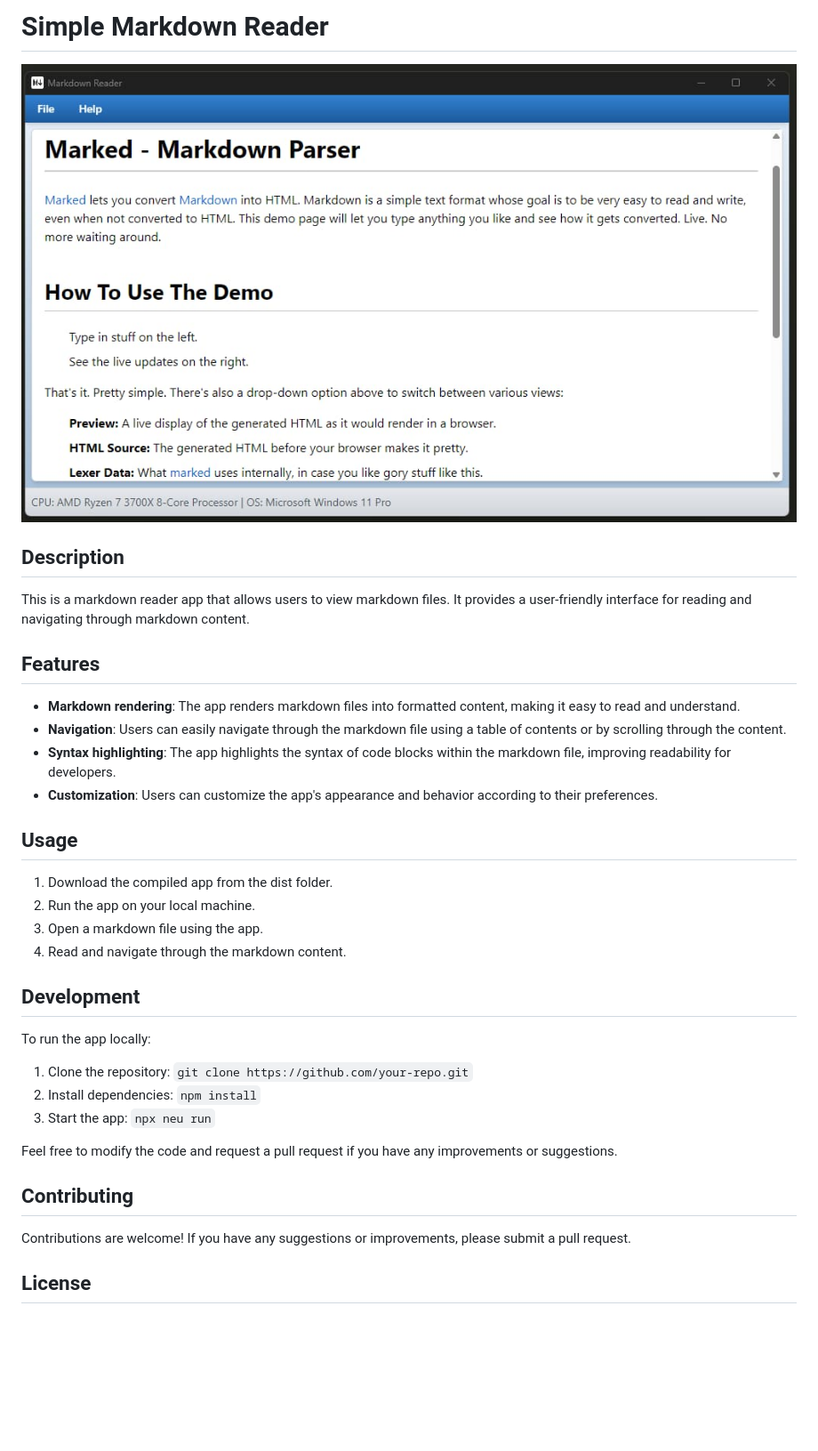
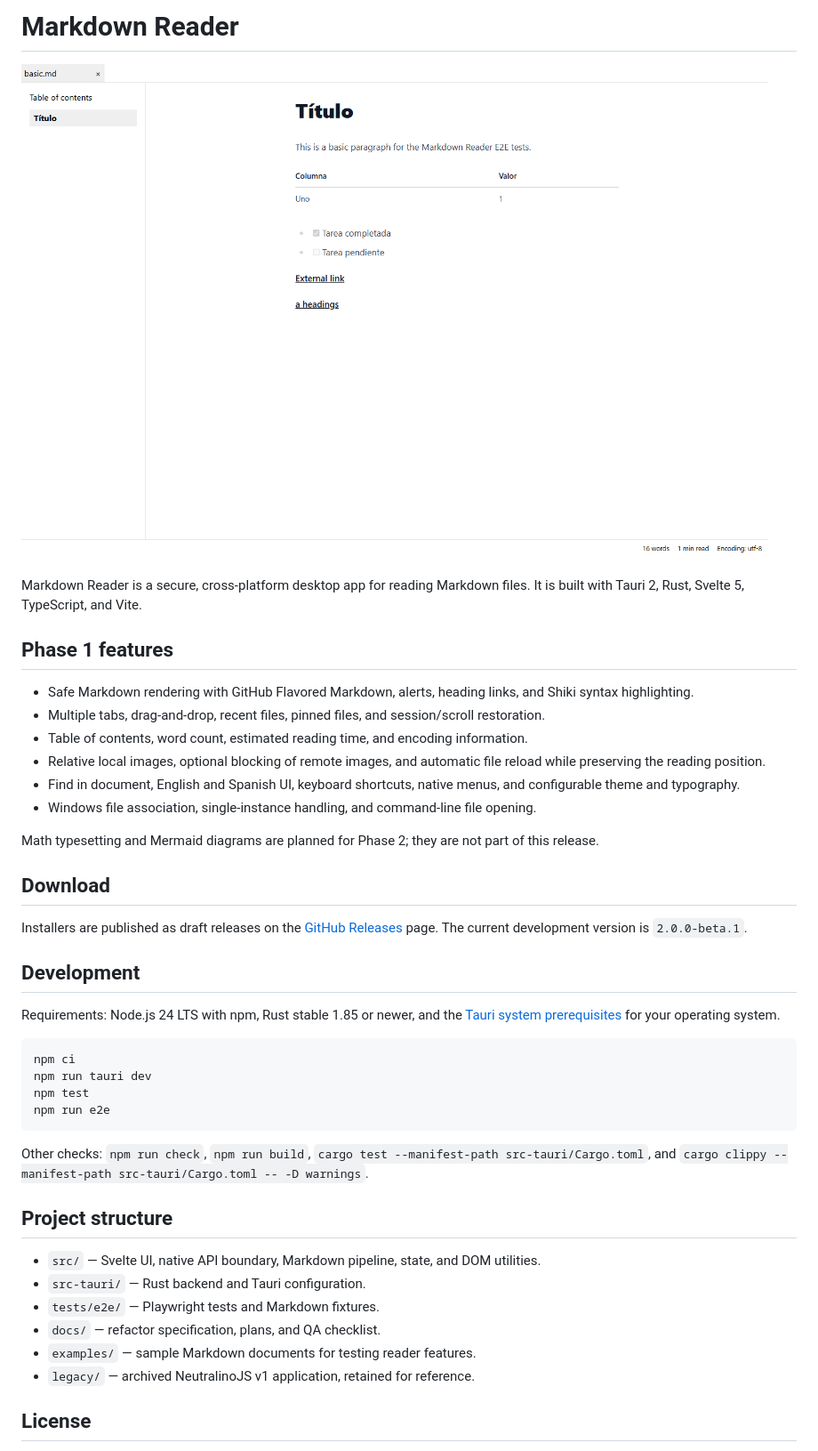
Before and after one commit to abelrgr/markdown-reader, a Markdown page: README.md, the part around one of its changes. Shown at 89% size. Drawn GitHub-style; pictures changed too: readme_assets/markdown-reader.png (added); blank space fills up the shorter version.

Commit message:
docs: README, QA checklist and v2.0.0-beta.1

````diff
--- a/README.md
+++ b/README.md
@@ -1,38 +1,45 @@
-# Simple Markdown Reader
+# Markdown Reader
 
-<img src="readme_assets/screenshot1.jpg" alt="Screenshot-1" style="width:30rem; height:20rem;" />
+![Markdown Reader showing a rendered Markdown document](readme_assets/markdown-reader.png)
 
-## Description
+Markdown Reader is a secure, cross-platform desktop app for reading Markdown files. It is built with Tauri 2, Rust, Svelte 5, TypeScript, and Vite.
 
-This is a markdown reader app that allows users to view markdown files. It provides a user-friendly interface for reading and navigating through markdown content.
+## Phase 1 features
 
-## Features
+- Safe Markdown rendering with GitHub Flavored Markdown, alerts, heading links, and Shiki syntax highlighting.
+- Multiple tabs, drag-and-drop, recent files, pinned files, and session/scroll restoration.
+- Table of contents, word count, estimated reading time, and encoding information.
+- Relative local images, optional blocking of remote images, and automatic file reload while preserving the reading position.
+- Find in document, English and Spanish UI, keyboard shortcuts, native menus, and configurable theme and typography.
+- Windows file association, single-instance handling, and command-line file opening.
 
-- **Markdown rendering**: The app renders markdown files into formatted content, making it easy to read and understand.
-- **Navigation**: Users can easily navigate through the markdown file using a table of contents or by scrolling through the content.
-- **Syntax highlighting**: The app highlights the syntax of code blocks within the markdown file, improving readability for developers.
-- **Customization**: Users can customize the app's appearance and behavior according to their preferences.
+Math typesetting and Mermaid diagrams are planned for Phase 2; they are not part of this release.
 
-## Usage
+## Download
 
-1. Download the compiled app from the dist folder.
-2. Run the app on your local machine.
-3. Open a markdown file using the app.
-4. Read and navigate through the markdown content.
+Installers are published as draft releases on the [GitHub Releases](https://github.com/abelrgr/markdown-reader/releases) page. The current development version is `2.0.0-beta.1`.
 
 ## Development
 
-To run the app locally:
+Requirements: Node.js 24 LTS with npm, Rust stable 1.85 or newer, and the [Tauri system prerequisites](https://v2.tauri.app/start/prerequisites/) for your operating system.
 
-1. Clone the repository: `git clone https://github.com/your-repo.git`
-2. Install dependencies: `npm install`
-3. Start the app: `npx neu run`
+```sh
+npm ci
+npm run tauri dev
+npm test
+npm run e2e
+```
 
-Feel free to modify the code and request a pull request if you have any improvements or suggestions.
+Other checks: `npm run check`, `npm run build`, `cargo test --manifest-path src-tauri/Cargo.toml`, and `cargo clippy --manifest-path src-tauri/Cargo.toml -- -D warnings`.
 
-## Contributing
+## Project structure
 
-Contributions are welcome! If you have any suggestions or improvements, please submit a pull request.
+- `src/` — Svelte UI, native API boundary, Markdown pipeline, state, and DOM utilities.
+- `src-tauri/` — Rust backend and Tauri configuration.
+- `tests/e2e/` — Playwright tests and Markdown fixtures.
+- `docs/` — refactor specification, plans, and QA checklist.
+- `examples/` — sample Markdown documents for testing reader features.
+- `legacy/` — archived NeutralinoJS v1 application, retained for reference.
 
 ## License
 
````
Also changed, not shown: other parts of README.md (+1 -9 lines), docs/QA-CHECKLIST.md (added, +42 -0 lines), 1 other file.
